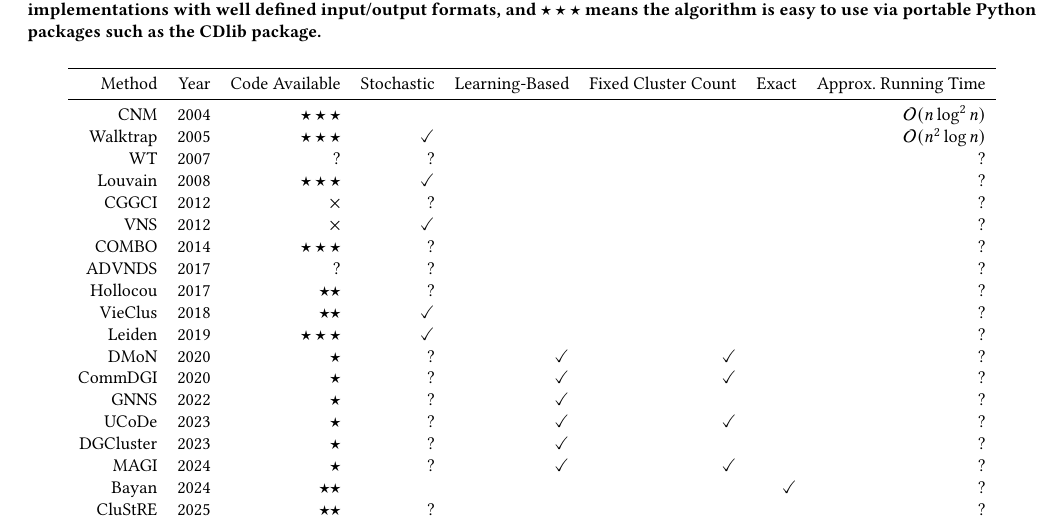
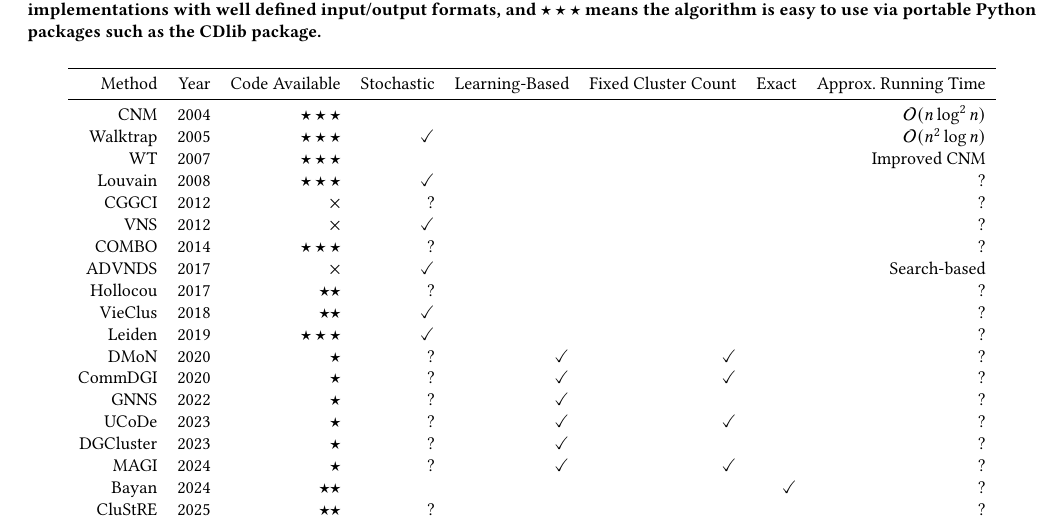
Before and after one commit to ClusterBenchmark/ClusterBenchmark, a LaTeX document (paper/tables/methods.tex): part of the page, cut so that both start at the same text. Compiled offline with pdfLaTeX.

Commit message:
Resolved ADVNDS code

```diff
--- a/paper/tables/methods.tex
+++ b/paper/tables/methods.tex
@@ -11,12 +11,12 @@
         \midrule
         CNM       & 2004 & $\star\star\star$ &            &                &                     &            & $\mathcal{O}(n\log^2{}n)$ \\
         Walktrap  & 2005 & $\star\star\star$ & \checkmark &                &                     &            & $\mathcal{O}(n^2\log{}n)$ \\
-        WT        & 2007 & ?                 & ?          &                &                     &            & ?                         \\
+        WT        & 2007 & $\star\star\star$ &            &                &                     &            & Improved CNM              \\
         Louvain   & 2008 & $\star\star\star$ & \checkmark &                &                     &            & ?                         \\
         CGGCI     & 2012 & $\times$          & ?          &                &                     &            & ?                         \\
         VNS       & 2012 & $\times$          & \checkmark &                &                     &            & ?                         \\
         COMBO     & 2014 & $\star\star\star$ & ?          &                &                     &            & ?                         \\
-        ADVNDS    & 2017 & ?                 & ?          &                &                     &            & ?                         \\
+        ADVNDS    & 2017 & $\times$          & \checkmark &                &                     &            & Search-based              \\
         Hollocou  & 2017 & $\star\star$      & ?          &                &                     &            & ?                         \\
         VieClus   & 2018 & $\star\star$      & \checkmark &                &                     &            & ?                         \\
         Leiden    & 2019 & $\star\star\star$ & \checkmark &                &                     &            & ?                         \\
```
Also changed, not shown: README.md, paper/paper.pdf.
